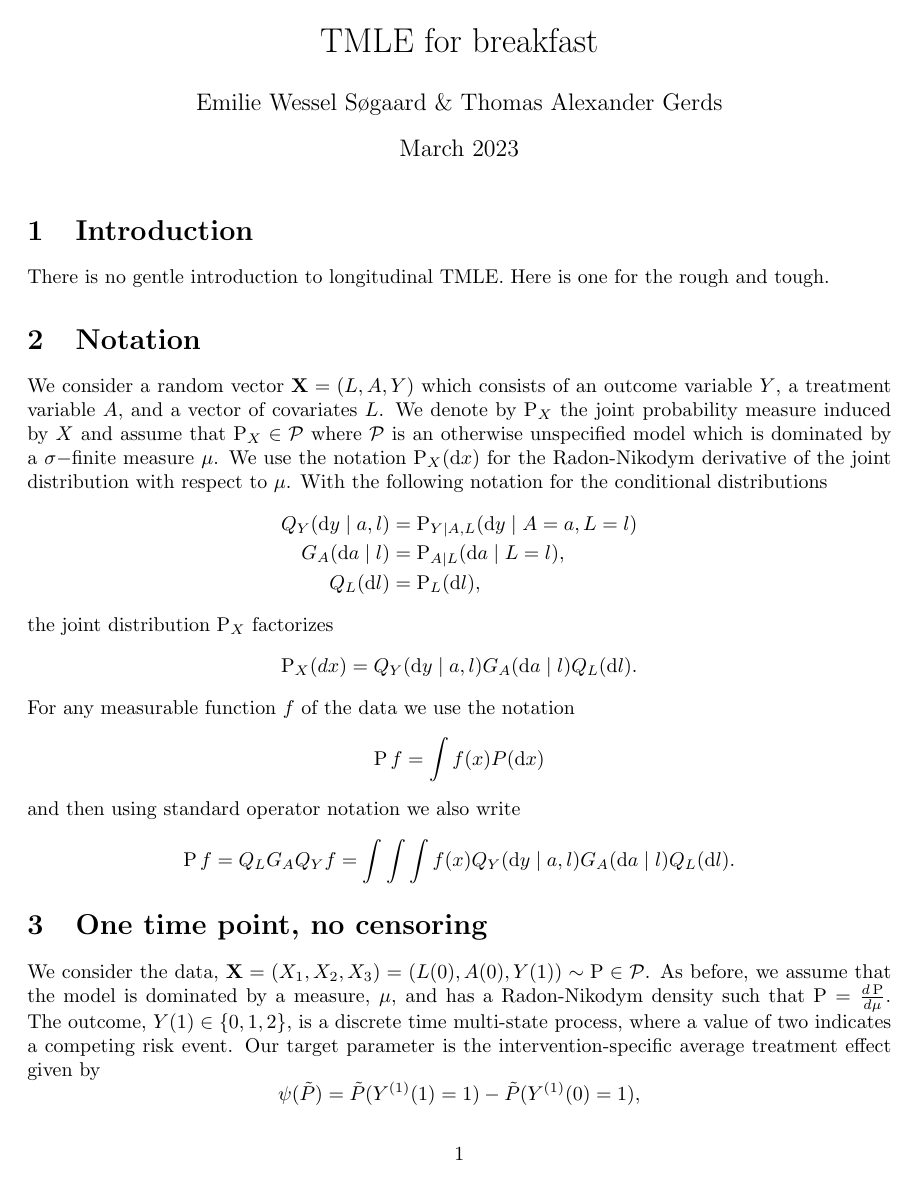
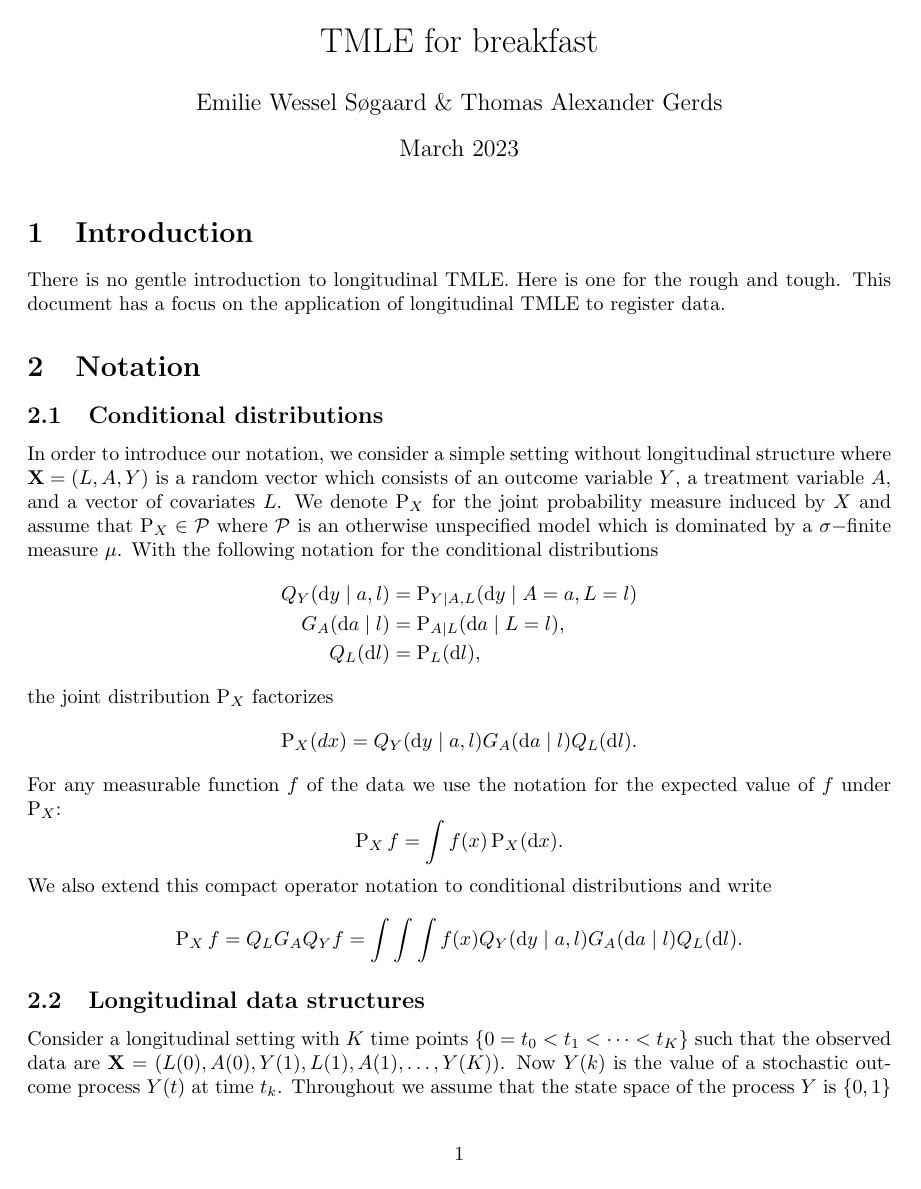
Before and after one commit to tagteam/TMLE_for_breakfast, a LaTeX document (main.tex): page 1 of 5. Compiled offline with pdfLaTeX.

Commit message:
more notation

```diff
--- a/main.tex
+++ b/main.tex
@@ -34,18 +34,21 @@
 
 \section{Introduction}
 
-There is no gentle introduction to longitudinal TMLE. Here is one for the rough and tough.
-
+There is no gentle introduction to longitudinal TMLE. Here is one for
+the rough and tough. This document has a focus on the application of
+longitudinal TMLE to register data.
 \section{Notation}
 
-We consider a random vector $\X=(L,A,Y)$ which consists of an outcome
-variable \(Y\), a treatment variable \(A\), and a vector of covariates
-\(L\). We denote by \(\distx\) the joint probability measure induced
-by \(X\) and assume that $\P_X\in\modelx $ where \modelx\ is an
-otherwise unspecified model which is dominated by a \(\sigma-\)finite
-measure $\mu$. We use the notation \(\P_X(\d x)\) for the Radon-Niko\d
-ym derivative of the joint distribution with respect to \(\mu\). With
-the following notation for the conditional distributions
+\subsection{Conditional distributions}
+
+In order to introduce our notation, we consider a simple setting
+without longitudinal structure where $\X=(L,A,Y)$ is a random vector
+which consists of an outcome variable \(Y\), a treatment variable
+\(A\), and a vector of covariates \(L\). We denote \(\distx\) for the
+joint probability measure induced by \(X\) and assume that
+$\P_X\in\modelx $ where \modelx\ is an otherwise unspecified model
+which is dominated by a \(\sigma-\)finite measure $\mu$. With the
+following notation for the conditional distributions
 \begin{align*}
     Q_Y(\d y\mid a,l)&=\P_{Y\mid A, L}(\d y\mid A=a, L = l)\\
     G_A(\d a\mid l)&=\P_{A\mid L}(\d a\mid L = l),\\
@@ -53,11 +56,22 @@ the following notation for the conditional distributions
 \end{align*}
 the joint distribution $\distx$ factorizes
 \begin{equation*}\distx(dx)=Q_Y(\d y\mid a,l)G_A(\d a\mid l)Q_L(\d l).\end{equation*}
-For any measurable function \(f\) of the data we use the notation
+For any measurable function \(f\) of the data we use the notation for
+the expected value of \(f\) under \(\distx\):
 \begin{equation*}
-\P f=\int f(x)P(\d x)
+\distx f=\int f(x)\distx(\d x).
 \end{equation*}
-and then using standard operator notation we also write
+We also extend this compact operator notation to conditional
+distributions and write
 \begin{equation*}
-\P f=Q_LG_AQ_Yf=\int\int\int f(x)Q_Y(\d y\mid a,l)G_A(\d a\mid l)Q_L(\d l).
+\distx f=Q_LG_AQ_Yf=\int\int\int f(x)Q_Y(\d y\mid a,l)G_A(\d a\mid l)Q_L(\d l).
 \end{equation*}
+
+\subsection{Longitudinal data structures}
+
+Consider a longitudinal setting with \(K\) time points
+\(\{0=t_0 < t_1 < \cdots < t_K\}\) such that the observed data are
+$\textbf{X}=(\L{0},\A{0},\Y{1},\L{1},\A{1},\dots,\Y{K})$.  Now
+\(\Y{k}\) is the value of a stochastic outcome process \(\Y{t}\) at
+time \(t_k\). Throughout we assume that the state space of the process
+\(Y\) is \(\{0,1\}\) such that \(\Y{t}=0\) means that the outcome
@@ -64,3 +88 @@ and then using standard operator notation we also write
 \section{One time point, no censoring}
-We consider the data, $\textbf{X}=(X_1,X_2,X_3)=(\L{0},\A{0},\Y{1})\sim \P\in\mathcal{P}$. As before, we assume that the model is dominated by a measure, \(\mu\), and has a Radon-Niko\d ym density such that $\P=\frac{d\P}{d\mu}$. The outcome, $Y(1)\in\{0,1,2\}$, is a discrete time multi-state process, where a value of two indicates a competing risk event.
-Our target parameter is the intervention-specific average treatment effect given by
```
Also changed, not shown: main.tex (17 more changed lines).
